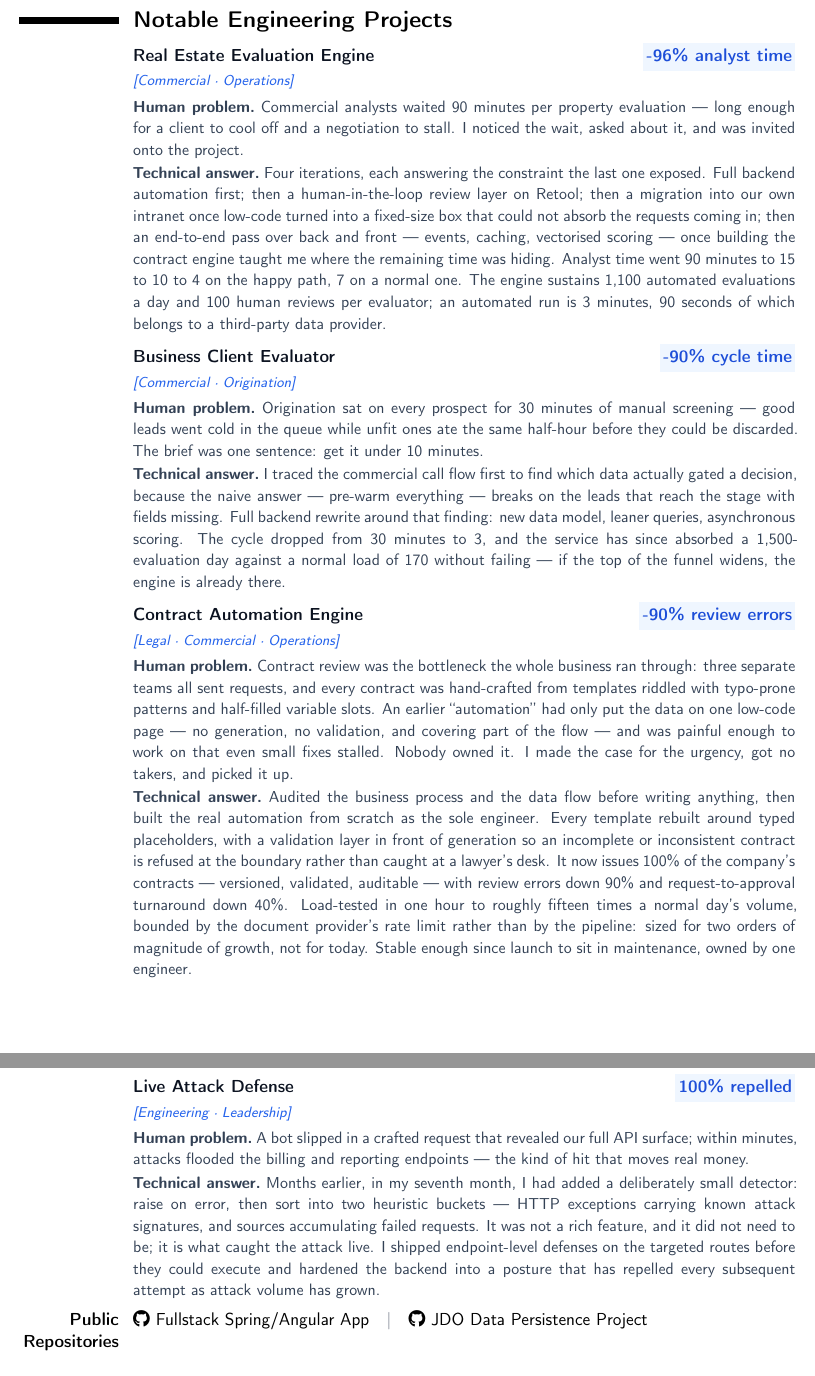
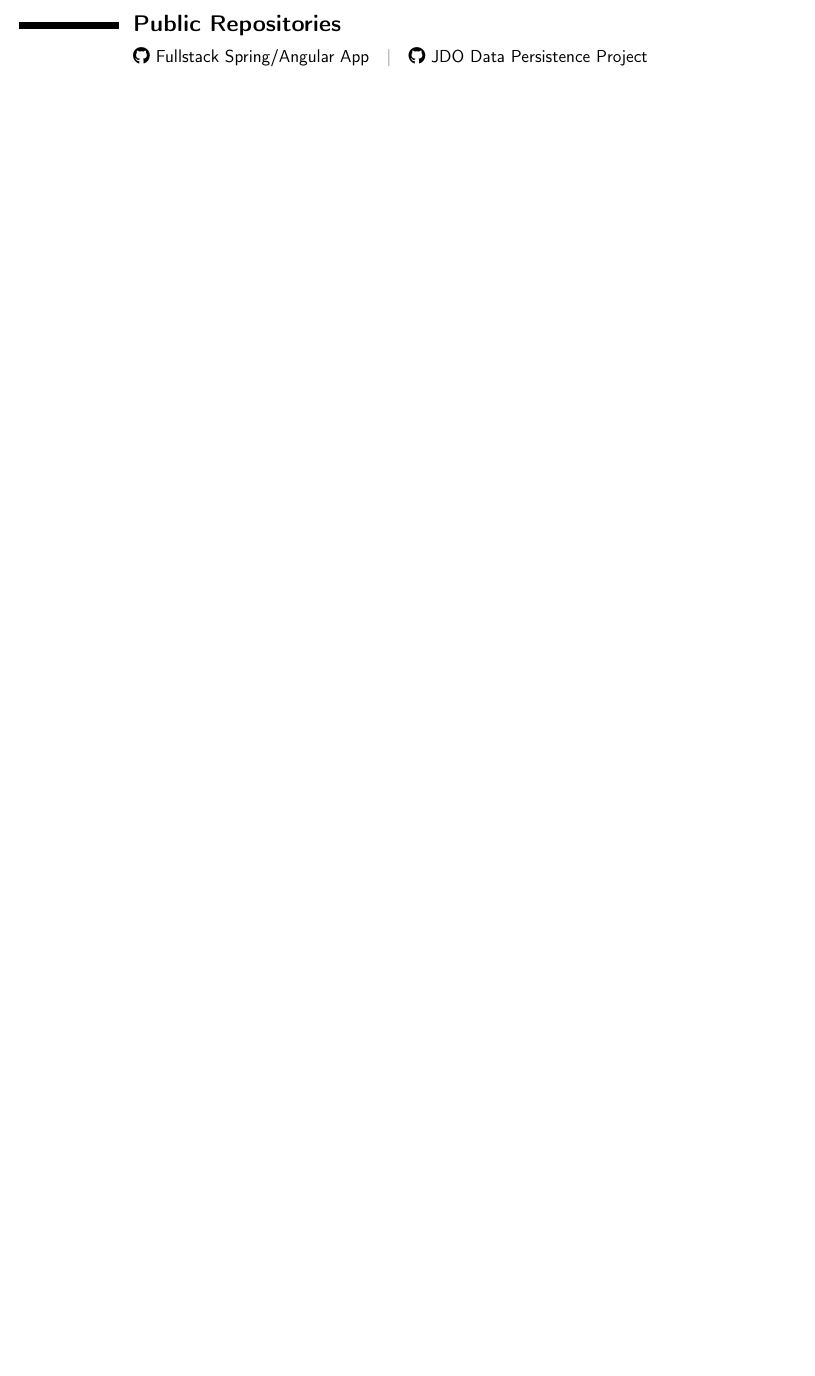
Before and after one commit to Lob26/Lob26.github.io, a LaTeX CV (cv/main.tex): two parts of pages 4 and 5 of 5 before the commit and part of page 3 of 3 after it, the two joined at a grey line, cut at the place of the change, the shorter picture padded with empty space. Compiled offline with pdfLaTeX.

Commit message:
refactor(cv): eliminar tarjetas de proyecto que duplicaban Experiencia
Las cuatro tarjetas de "Notable Engineering Projects" repetían, más
extensas, las mismas historias que ya cuentan los bullets de
Experiencia; en un CV lineal eso inflaba el documento a cinco páginas y
dejaba el encabezado de Education huérfano al pie de página. Se retiran
las tarjetas y el macro asociado, se conserva la narrativa completa en
Experiencia y solo quedan los repositorios públicos. Se quita el
\newpage forzado y se añade \needspace para que Education no se
separe de su entrada.

```diff
--- a/cv/main.tex
+++ b/cv/main.tex
@@ -170,53 +172,9 @@
 
-% --- Notable Projects -------------------------------------------------------
-\section{Notable Engineering Projects}
-
-% A project card: title (+ optional metric right-aligned), stakeholders line,
-% human problem paragraph, technical answer paragraph. Uses the full main
-% column (empty label slot) so the title and metric pill share one line.
-\newcommand{\projectcard}[5]{%
-  % #1 title  #2 metric (may be empty)  #3 stakeholders  #4 human problem  #5 technical answer
-  % Parbox lets us use \par inside \cvitem's content cell (moderncv disallows it otherwise).
-  \cvitem{}{%
-    \parbox{\linewidth}{%
-      {\color{ink}\bfseries #1}\ifstrempty{#2}{}{\hfill\metric{#2}}\\[2pt]%
-      \stakeholders{#3}\\[3pt]%
-      {\color{slate}\small\textbf{Human problem.}~#4}\\[1pt]%
-      {\color{slate}\small\textbf{Technical answer.}~#5}%
-    }%
-  }%
-  \vspace{0.35em}%
-}
-
-\projectcard%
-  {Real Estate Evaluation Engine}%
-  {-96\% analyst time}%
-  {Commercial · Operations}%
-  {Commercial analysts waited 90 minutes per property evaluation --- long enough for a client to cool off and a negotiation to stall. I noticed the wait, asked about it, and was invited onto the project.}%
-  {Four iterations, each answering the constraint the last one exposed. Full backend automation first; then a human-in-the-loop review layer on Retool; then a migration into our own intranet once low-code turned into a fixed-size box that could not absorb the requests coming in; then an end-to-end pass over back and front --- events, caching, vectorised scoring --- once building the contract engine taught me where the remaining time was hiding. Analyst time went 90 minutes to 15 to 10 to 4 on the happy path, 7 on a normal one. The engine sustains 1,100 automated evaluations a day and 100 human reviews per evaluator; an automated run is 3 minutes, 90 seconds of which belongs to a third-party data provider.}
-
-\projectcard%
-  {Business Client Evaluator}%
-  {-90\% cycle time}%
-  {Commercial · Origination}%
-  {Origination sat on every prospect for 30 minutes of manual screening --- good leads went cold in the queue while unfit ones ate the same half-hour before they could be discarded. The brief was one sentence: get it under 10 minutes.}%
-  {I traced the commercial call flow first to find which data actually gated a decision, because the naive answer --- pre-warm everything --- breaks on the leads that reach the stage with fields missing. Full backend rewrite around that finding: new data model, leaner queries, asynchronous scoring. The cycle dropped from 30 minutes to 3, and the service has since absorbed a 1,500-evaluation day against a normal load of 170 without failing --- if the top of the funnel widens, the engine is already there.}
-
-\projectcard%
-  {Contract Automation Engine}%
-  {-90\% review errors}%
-  {Legal · Commercial · Operations}%
-  {Contract review was the bottleneck the whole business ran through: three separate teams all sent requests, and every contract was hand-crafted from templates riddled with typo-prone patterns and half-filled variable slots. An earlier ``automation'' had only put the data on one low-code page --- no generation, no validation, and covering part of the flow --- and was painful enough to work on that even small fixes stalled. Nobody owned it. I made the case for the urgency, got no takers, and picked it up.}%
-  {Audited the business process and the data flow before writing anything, then built the real automation from scratch as the sole engineer. Every template rebuilt around typed placeholders, with a validation layer in front of generation so an incomplete or inconsistent contract is refused at the boundary rather than caught at a lawyer's desk. It now issues 100\% of the company's contracts --- versioned, validated, auditable --- with review errors down 90\% and request-to-approval turnaround down 40\%. Load-tested in one hour to roughly fifteen times a normal day's volume, bounded by the document provider's rate limit rather than by the pipeline: sized for two orders of magnitude of growth, not for today. Stable enough since launch to sit in maintenance, owned by one engineer.}
-
-\projectcard%
-  {Live Attack Defense}%
-  {100\% repelled}%
-  {Engineering · Leadership}%
-  {A bot slipped in a crafted request that revealed our full API surface; within minutes, attacks flooded the billing and reporting endpoints --- the kind of hit that moves real money.}%
-  {Months earlier, in my seventh month, I had added a deliberately small detector: raise on error, then sort into two heuristic buckets --- HTTP exceptions carrying known attack signatures, and sources accumulating failed requests. It was not a rich feature, and it did not need to be; it is what caught the attack live. I shipped endpoint-level defenses on the targeted routes before they could execute and hardened the backend into a posture that has repelled every subsequent attempt as attack volume has grown.}
-
-\cvitem{\textbf{Public Repositories}}{%
+% --- Public Repositories ----------------------------------------------------
+% The four engineering projects live in the Experience section above; repeating
+% them as cards padded the CV to five pages, so only the public links remain.
+\section{Public Repositories}
+\cvitem{}{%
   \href{https://github.com/Lob26/ISIS2603_CulturasGastronomicas_Back}{\faGithub\ Fullstack Spring/Angular App}%
   \hspace{1em}\textcolor{softgray}{\textbar}\hspace{1em}%
   \href{https://github.com/Lob26/ISIS2304_Alohandes}{\faGithub\ JDO Data Persistence Project}%
```
Also changed, not shown: cv/main.tex (4 more changed lines).
